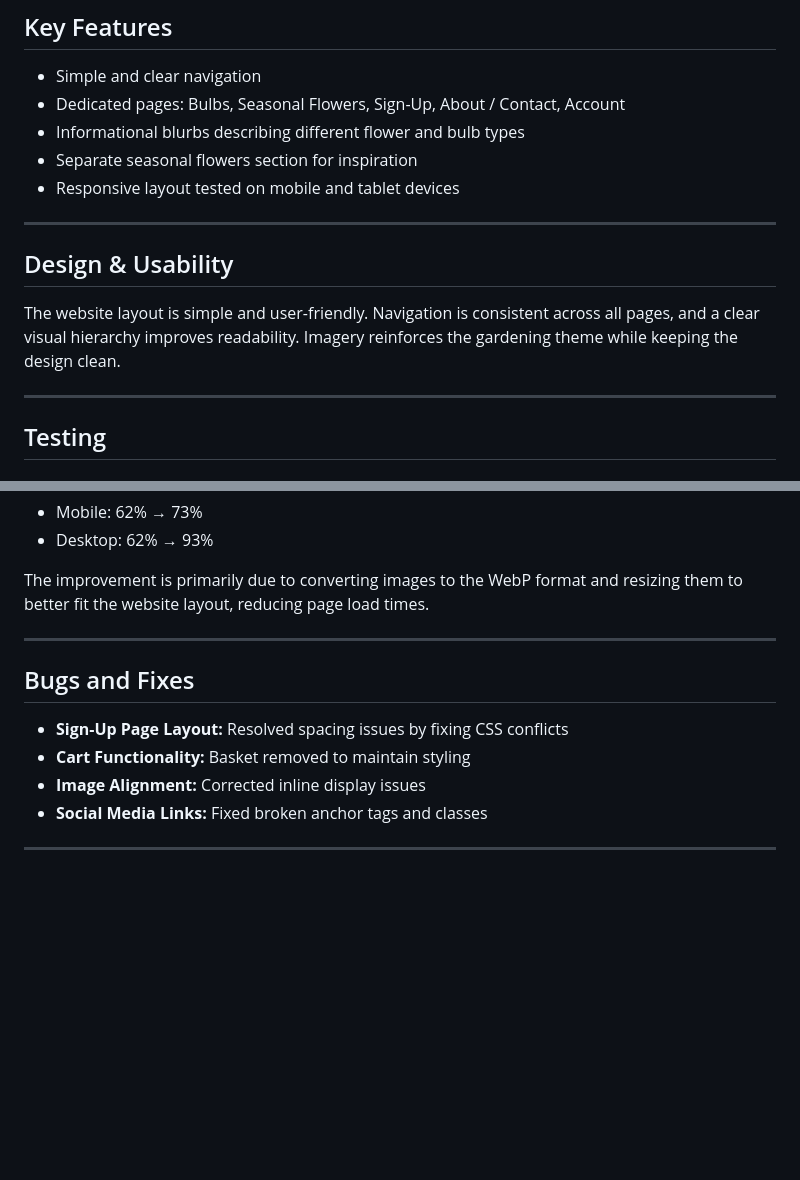
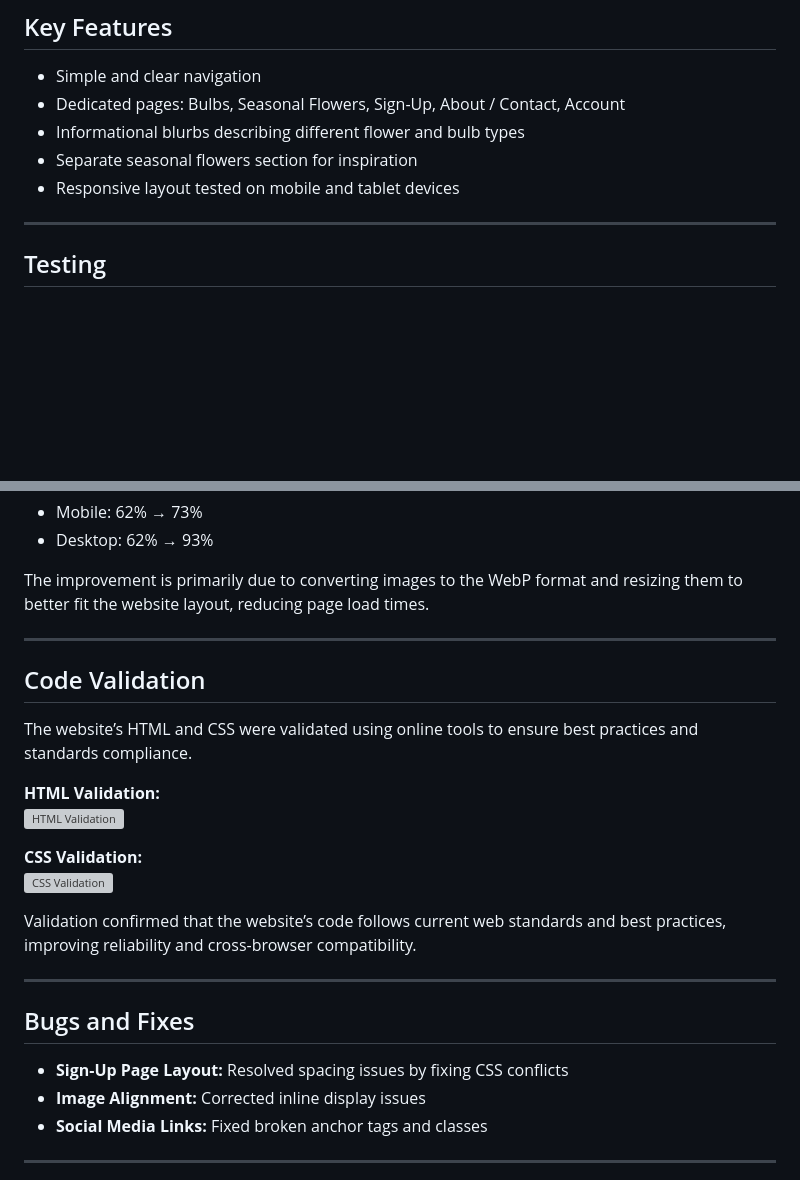
Before and after one commit to Luke-Smith92/Bulb-Alcious-milestone-project1, a Markdown page: README.md, 2 parts joined by grey strips. Rendered like a GitHub page; blank space fills up the shorter version; grey boxes are pictures that could not be loaded.

Commit message:
Revise README by updating sections and improving content
Removed 'Design & Usability' section and added 'Code Validation' section with validation details and images.

```diff
--- a/README.md
+++ b/README.md
@@ -48,12 +48,6 @@ The website is suitable for users of all technical skill levels and has been des
 - Informational blurbs describing different flower and bulb types
 - Separate seasonal flowers section for inspiration
 - Responsive layout tested on mobile and tablet devices
-
----
-
-## Design & Usability
-
-The website layout is simple and user-friendly. Navigation is consistent across all pages, and a clear visual hierarchy improves readability. Imagery reinforces the gardening theme while keeping the design clean.
 
 ---
 
@@ -116,13 +110,25 @@ Performance scores improved significantly:
 
 The improvement is primarily due to converting images to the WebP format and resizing them to better fit the website layout, reducing page load times.
 
+---
+
+## Code Validation
+
+The website’s HTML and CSS were validated using online tools to ensure best practices and standards compliance.
+
+**HTML Validation:**
+![HTML Validation](images/html-check.webp)
+
+**CSS Validation:**
+![CSS Validation](images/css-check.webp)
+
+Validation confirmed that the website’s code follows current web standards and best practices, improving reliability and cross-browser compatibility.
 
 ---
 
 ## Bugs and Fixes
 
 - **Sign-Up Page Layout:** Resolved spacing issues by fixing CSS conflicts
-- **Cart Functionality:** Basket removed to maintain styling
 - **Image Alignment:** Corrected inline display issues
 - **Social Media Links:** Fixed broken anchor tags and classes
 
```
